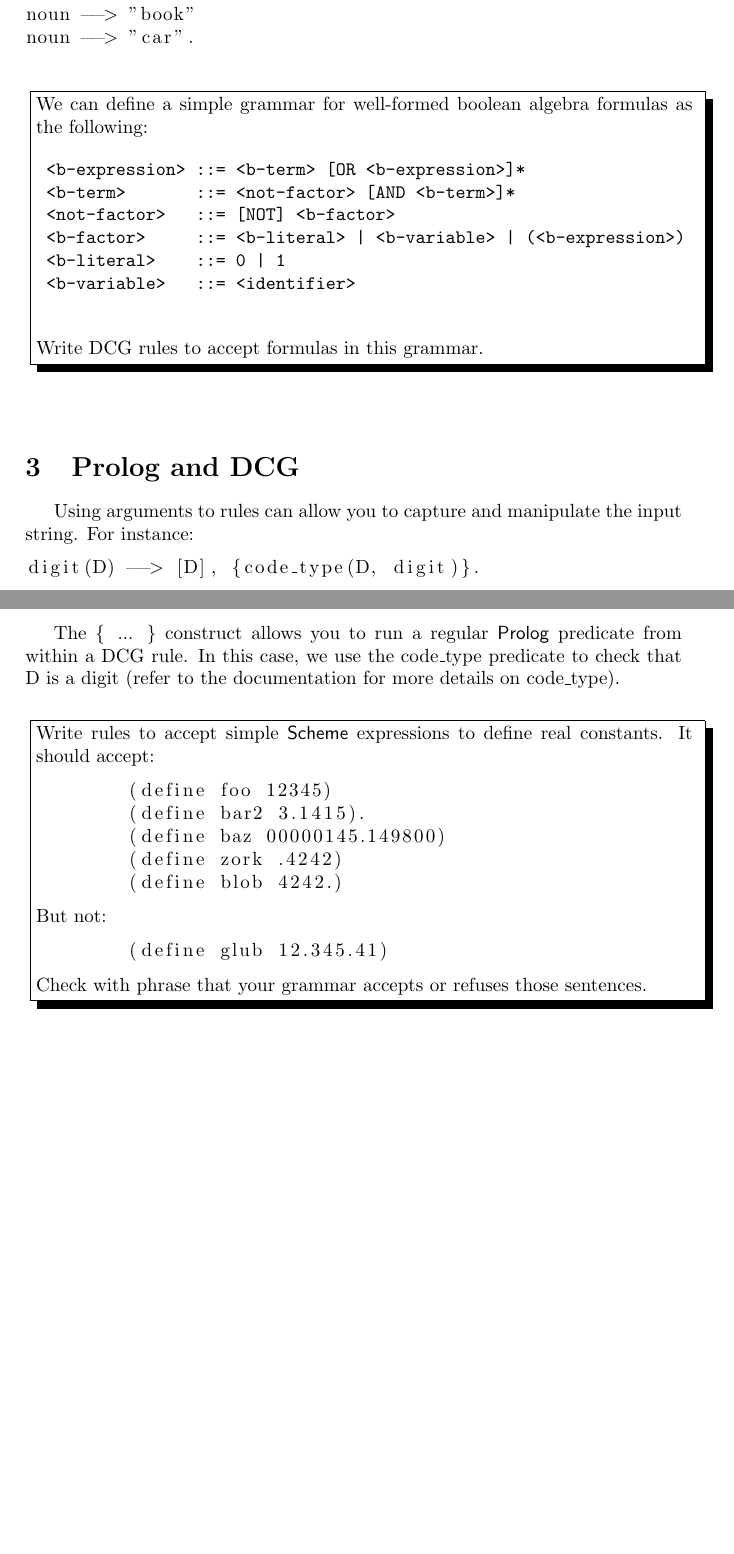
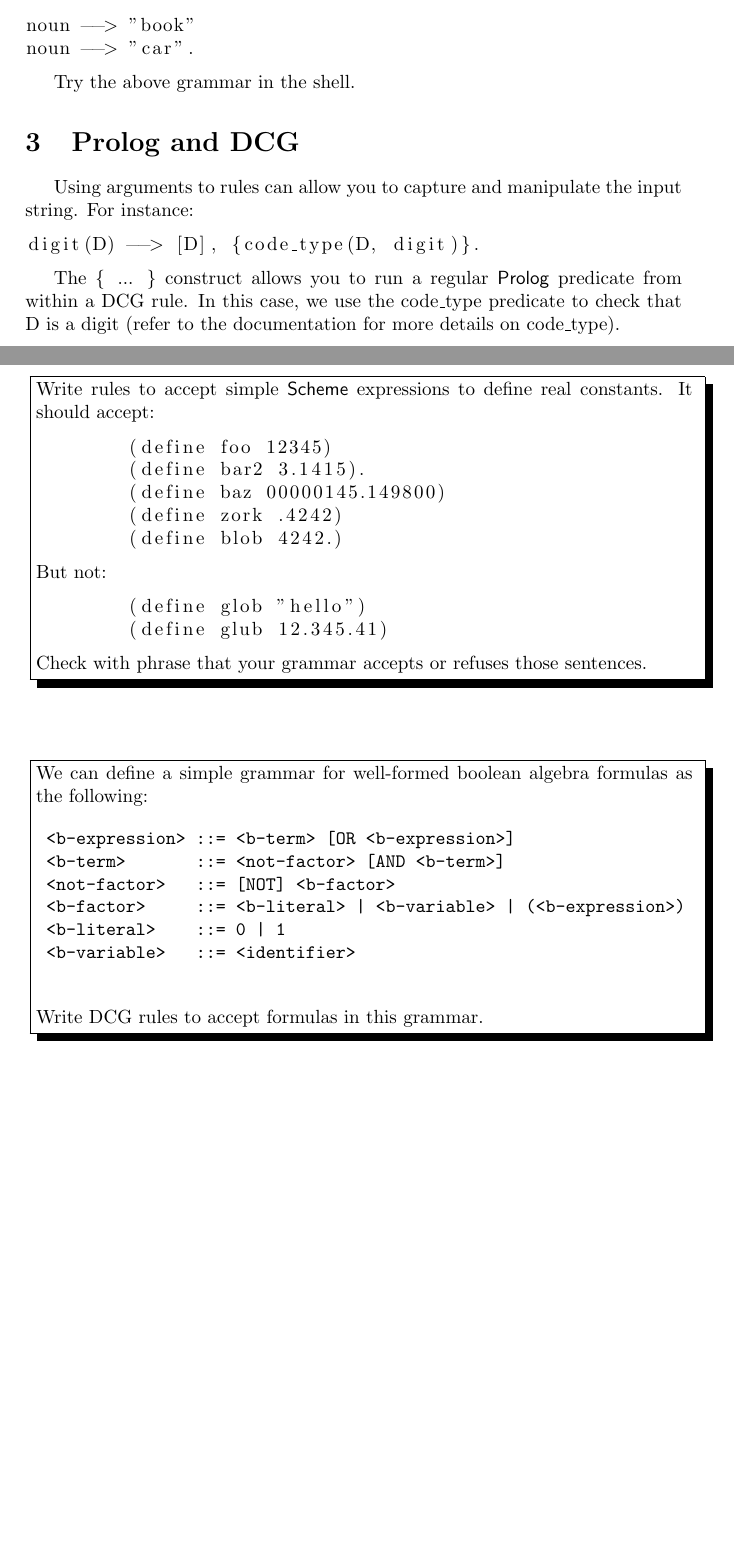
Before and after one commit to bendardenne/paradigms-exercises, a LaTeX document (Prolog/latex/TP3/instructions.tex): two parts of pages 2 and 3 of 3, joined at a grey line, cut so that both start at the same text, the shorter picture padded with empty space. Compiled offline with pdfLaTeX.

Commit message:
Corrections

```diff
--- a/Prolog/latex/TP3/instructions.tex
+++ b/Prolog/latex/TP3/instructions.tex
@@ -79,26 +79,12 @@ as --> "a", a.
 It is possible to specify alternatives with \prologcode{;}:
 \begin{lstlisting}[language=prolog]
 article_phrase --> ("a" ; "an"), " ", noun.
-:
+
 noun --> "book"
 noun --> "car".
 \end{lstlisting}
 
-
-\begin{instruction}
-	We can define a simple grammar for well-formed boolean algebra formulas as the following:
-
-	\begin{verbatim}
-	<b-expression> ::= <b-term> [OR <b-expression>]*
-	<b-term>       ::= <not-factor> [AND <b-term>]*
-	<not-factor>   ::= [NOT] <b-factor>
-	<b-factor>     ::= <b-literal> | <b-variable> | (<b-expression>)
-	<b-literal>    ::= 0 | 1
-	<b-variable>   ::= <identifier>
-	\end{verbatim}
-
-	Write DCG rules to accept formulas in this grammar.
-\end{instruction}
+Try the above grammar in the shell.
 
 \section{Prolog and DCG}
 
@@ -124,6 +110,7 @@ The \prologcode{ \{ ... \} } construct allows you to run a regular \prolog predi
 	But not:
 
 	\begin{lstlisting}[language=lisp]
+	(define glob "hello")
 	(define glub 12.345.41)
 	\end{lstlisting}
 
@@ -131,4 +118,22 @@ The \prologcode{ \{ ... \} } construct allows you to run a regular \prolog predi
 \end{instruction}
 
 
+
+
+\begin{instruction}
+	We can define a simple grammar for well-formed boolean algebra formulas as the following:
+
+	\begin{verbatim}
+	<b-expression> ::= <b-term> [OR <b-expression>]
+	<b-term>       ::= <not-factor> [AND <b-term>]
+	<not-factor>   ::= [NOT] <b-factor>
+	<b-factor>     ::= <b-literal> | <b-variable> | (<b-expression>)
+	<b-literal>    ::= 0 | 1
+	<b-variable>   ::= <identifier>
+	\end{verbatim}
+
+	Write DCG rules to accept formulas in this grammar.
+\end{instruction}
+
+
 \end{document}
```
Also changed, not shown: Prolog/latex/TP3/instructions.pdf.
